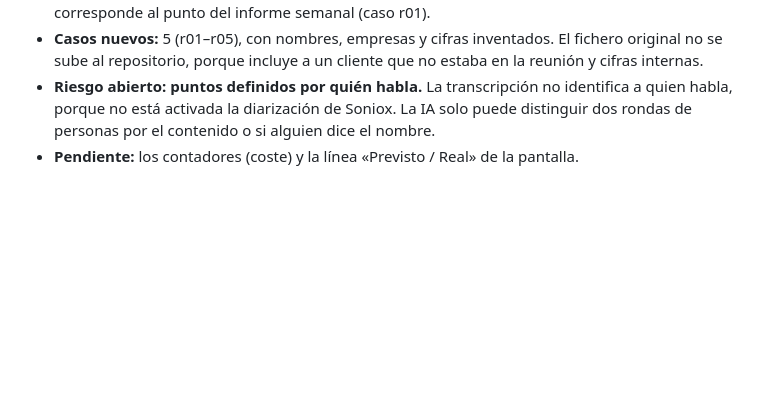
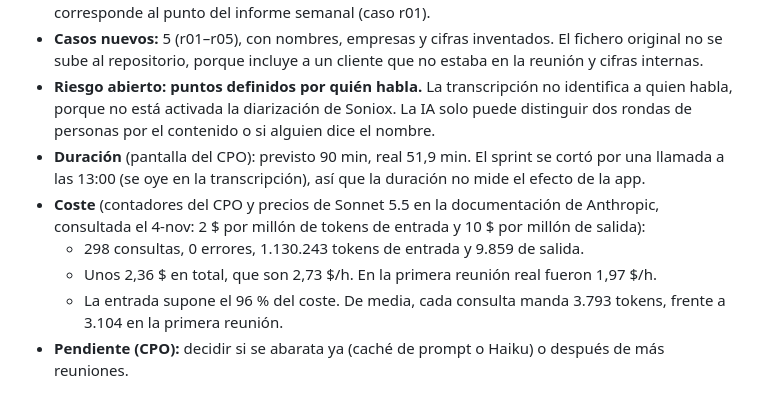
Before and after one commit to alvaroconde-sys/asistente-reuniones, a Markdown page: DECISIONES.md, the part around the change. GitHub-like rendering; blank space fills up the shorter version.

Commit message:
DECISIONES: duración y coste de la reunión del 4-nov
Co-Authored-By: Claude Opus 5.5 <noreply@anthropic.com>
Claude-Session: https://claude.ai/code/session_01UpvyF5HULxzkyz6HTN64U3

```diff
--- a/DECISIONES.md
+++ b/DECISIONES.md
@@ -292,4 +292,9 @@ Siguen sin una prueba que los proteja: el rearme de «quedan 5 minutos» y el co
 - **Criterio del CPO:** dar cifras de negocio de la semana durante la ronda de una persona corresponde al punto del informe semanal (caso r01).
 - **Casos nuevos:** 5 (r01–r05), con nombres, empresas y cifras inventados. El fichero original no se sube al repositorio, porque incluye a un cliente que no estaba en la reunión y cifras internas.
 - **Riesgo abierto: puntos definidos por quién habla.** La transcripción no identifica a quien habla, porque no está activada la diarización de Soniox. La IA solo puede distinguir dos rondas de personas por el contenido o si alguien dice el nombre.
-- **Pendiente:** los contadores (coste) y la línea «Previsto / Real» de la pantalla.
+- **Duración** (pantalla del CPO): previsto 90 min, real 51,9 min. El sprint se cortó por una llamada a las 13:00 (se oye en la transcripción), así que la duración no mide el efecto de la app.
+- **Coste** (contadores del CPO y precios de Sonnet 5.5 en la documentación de Anthropic, consultada el 4-nov: 2 $ por millón de tokens de entrada y 10 $ por millón de salida):
+  - 298 consultas, 0 errores, 1.130.243 tokens de entrada y 9.859 de salida.
+  - Unos 2,36 $ en total, que son 2,73 $/h. En la primera reunión real fueron 1,97 $/h.
+  - La entrada supone el 96 % del coste. De media, cada consulta manda 3.793 tokens, frente a 3.104 en la primera reunión.
+- **Pendiente (CPO):** decidir si se abarata ya (caché de prompt o Haiku) o después de más reuniones.
```
